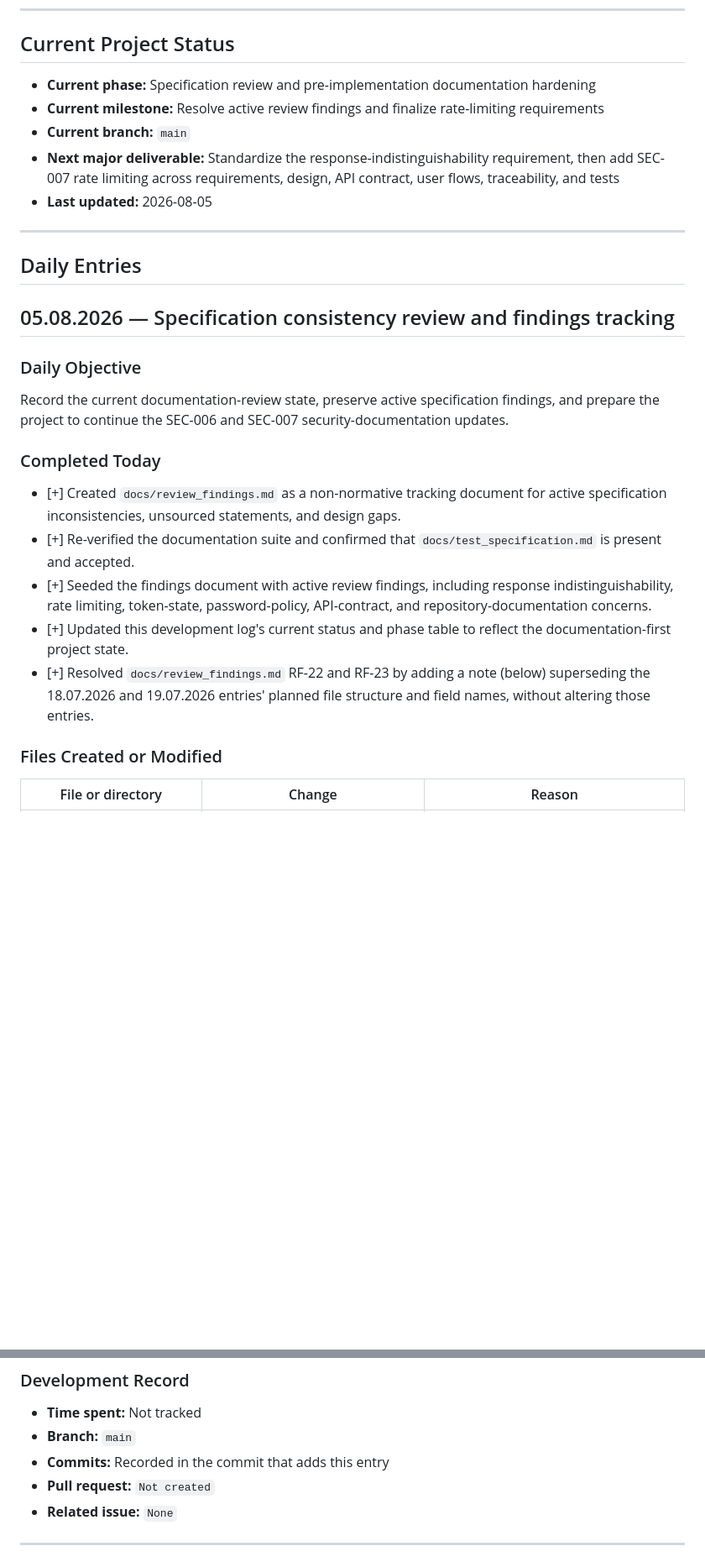
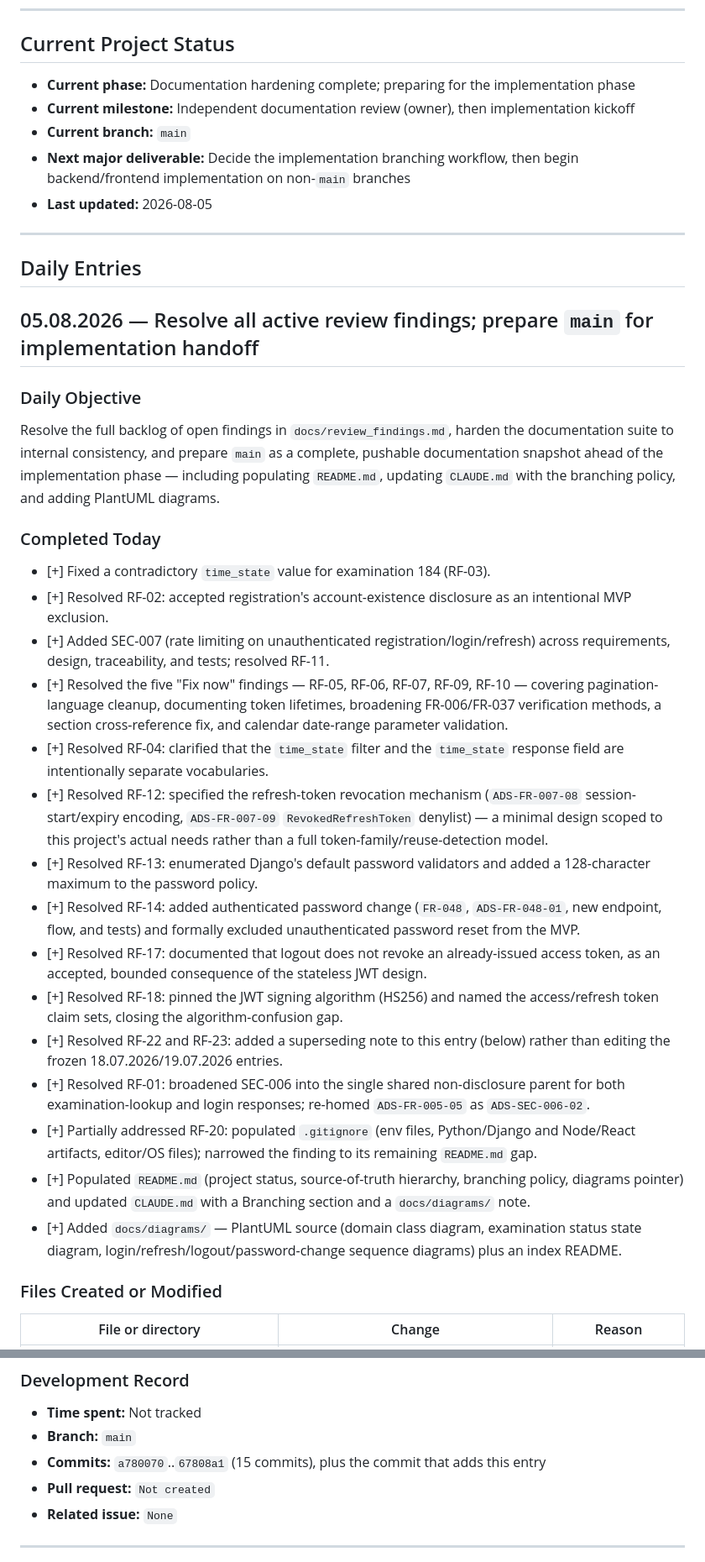
Before and after one commit to DelDmc/medical-tracker, a Markdown page: DEVELOPMENT_LOG.md, 2 parts joined by grey strips. Shown at 84% size. GitHub-like rendering; blank space fills up the shorter version.

```diff
--- a/DEVELOPMENT_LOG.md
+++ b/DEVELOPMENT_LOG.md
@@ -17,10 +17,10 @@ This file records daily project progress, technical decisions, verification work
 
 ## Current Project Status
 
-- **Current phase:** Specification review and pre-implementation documentation hardening
-- **Current milestone:** Resolve active review findings and finalize rate-limiting requirements
+- **Current phase:** Documentation hardening complete; preparing for the implementation phase
+- **Current milestone:** Independent documentation review (owner), then implementation kickoff
 - **Current branch:** `main`
-- **Next major deliverable:** Standardize the response-indistinguishability requirement, then add SEC-007 rate limiting across requirements, design, API contract, user flows, traceability, and tests
+- **Next major deliverable:** Decide the implementation branching workflow, then begin backend/frontend implementation on non-`main` branches
 - **Last updated:** 2026-08-05
 
 ---
@@ -31,19 +31,29 @@ This file records daily project progress, technical decisions, verification work
 Copy the template below and place the new entry directly under this comment.
 Use an exact date and a short description of the day's main focus.
 -->
-## 05.08.2026 — Specification consistency review and findings tracking
+## 05.08.2026 — Resolve all active review findings; prepare `main` for implementation handoff
 
 ### Daily Objective
 
-Record the current documentation-review state, preserve active specification findings, and prepare the project to continue the SEC-006 and SEC-007 security-documentation updates.
+Resolve the full backlog of open findings in `docs/review_findings.md`, harden the documentation suite to internal consistency, and prepare `main` as a complete, pushable documentation snapshot ahead of the implementation phase — including populating `README.md`, updating `CLAUDE.md` with the branching policy, and adding PlantUML diagrams.
 
 ### Completed Today
 
-- [+] Created `docs/review_findings.md` as a non-normative tracking document for active specification inconsistencies, unsourced statements, and design gaps.
-- [+] Re-verified the documentation suite and confirmed that `docs/test_specification.md` is present and accepted.
-- [+] Seeded the findings document with active review findings, including response indistinguishability, rate limiting, token-state, password-policy, API-contract, and repository-documentation concerns.
-- [+] Updated this development log's current status and phase table to reflect the documentation-first project state.
-- [+] Resolved `docs/review_findings.md` RF-22 and RF-23 by adding a note (below) superseding the 18.07.2026 and 19.07.2026 entries' planned file structure and field names, without altering those entries.
+- [+] Fixed a contradictory `time_state` value for examination 184 (RF-03).
+- [+] Resolved RF-02: accepted registration's account-existence disclosure as an intentional MVP exclusion.
+- [+] Added SEC-007 (rate limiting on unauthenticated registration/login/refresh) across requirements, design, traceability, and tests; resolved RF-11.
+- [+] Resolved the five "Fix now" findings — RF-05, RF-06, RF-07, RF-09, RF-10 — covering pagination-language cleanup, documenting token lifetimes, broadening FR-006/FR-037 verification methods, a section cross-reference fix, and calendar date-range parameter validation.
+- [+] Resolved RF-04: clarified that the `time_state` filter and the `time_state` response field are intentionally separate vocabularies.
+- [+] Resolved RF-12: specified the refresh-token revocation mechanism (`ADS-FR-007-08` session-start/expiry encoding, `ADS-FR-007-09` `RevokedRefreshToken` denylist) — a minimal design scoped to this project's actual needs rather than a full token-family/reuse-detection model.
+- [+] Resolved RF-13: enumerated Django's default password validators and added a 128-character maximum to the password policy.
+- [+] Resolved RF-14: added authenticated password change (`FR-048`, `ADS-FR-048-01`, new endpoint, flow, and tests) and formally excluded unauthenticated password reset from the MVP.
+- [+] Resolved RF-17: documented that logout does not revoke an already-issued access token, as an accepted, bounded consequence of the stateless JWT design.
+- [+] Resolved RF-18: pinned the JWT signing algorithm (HS256) and named the access/refresh token claim sets, closing the algorithm-confusion gap.
+- [+] Resolved RF-22 and RF-23: added a superseding note to this entry (below) rather than editing the frozen 18.07.2026/19.07.2026 entries.
+- [+] Resolved RF-01: broadened SEC-006 into the single shared non-disclosure parent for both examination-lookup and login responses; re-homed `ADS-FR-005-05` as `ADS-SEC-006-02`.
+- [+] Partially addressed RF-20: populated `.gitignore` (env files, Python/Django and Node/React artifacts, editor/OS files); narrowed the finding to its remaining `README.md` gap.
+- [+] Populated `README.md` (project status, source-of-truth hierarchy, branching policy, diagrams pointer) and updated `CLAUDE.md` with a Branching section and a `docs/diagrams/` note.
+- [+] Added `docs/diagrams/` — PlantUML source (domain class diagram, examination status state diagram, login/refresh/logout/password-change sequence diagrams) plus an index README.
 
 ### Files Created or Modified
 
@@ -101,7 +127,7 @@ The 18.07.2026 and 19.07.2026 entries' "Tomorrow's Plan" sections describe creat
 
 - **Time spent:** Not tracked
 - **Branch:** `main`
-- **Commits:** Recorded in the commit that adds this entry
+- **Commits:** `a780070`..`67808a1` (15 commits), plus the commit that adds this entry
 - **Pull request:** `Not created`
 - **Related issue:** `None`
 
```
Also changed, not shown: other parts of DEVELOPMENT_LOG.md (+37 -21 lines).
